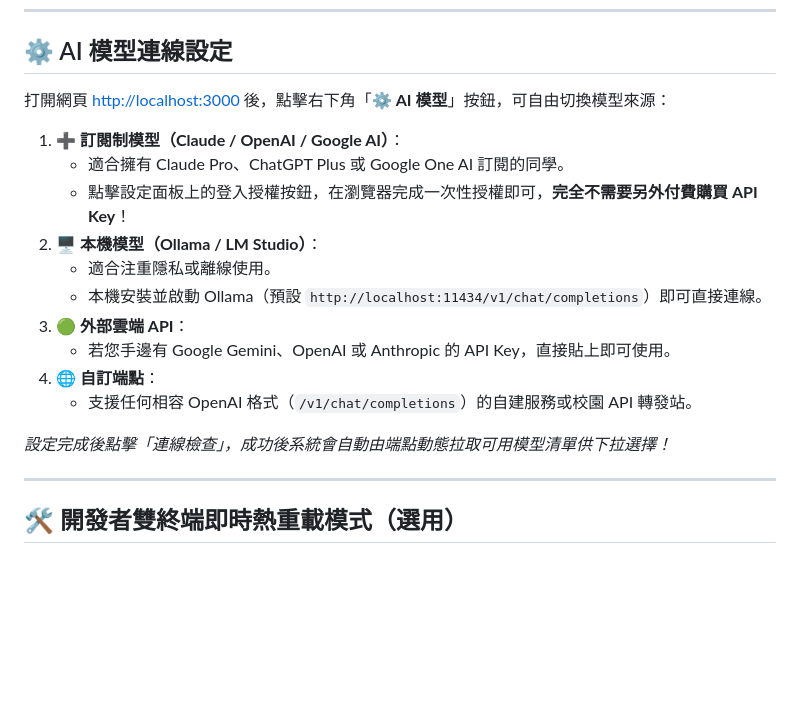
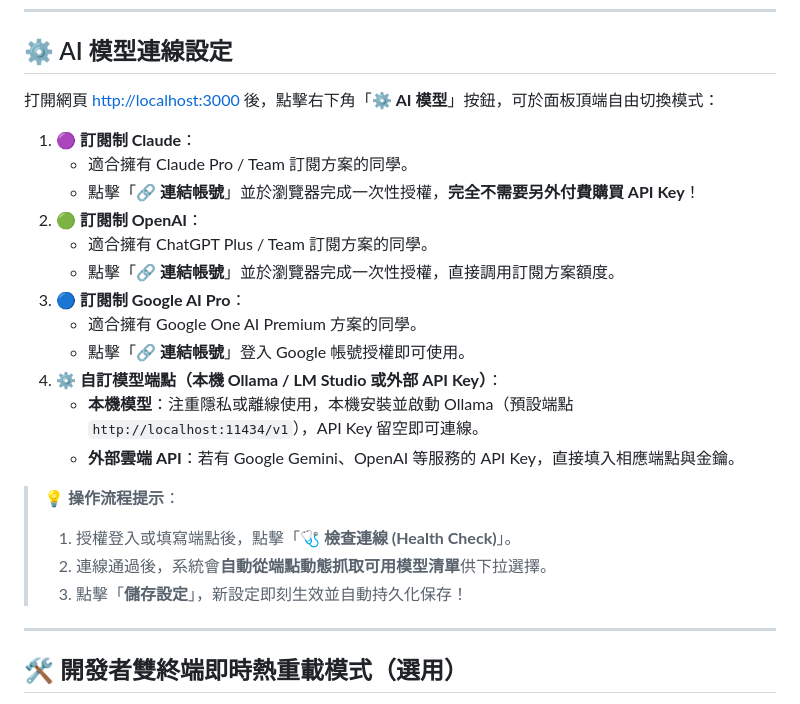
Before and after one commit to Letuvertia/ai-workshop-study-buddy, a Markdown page: README.md, the part around the change. Rendered like a GitHub page; blank space fills up the shorter version.

Commit message:
docs: 更新 README 中的 AI 模型連線設定說明，精確對齊面板的四個選項與 Health Check 流程

```diff
--- a/README.md
+++ b/README.md
@@ -124,20 +124,25 @@ npm run dev
 
 ## ⚙️ AI 模型連線設定
 
-打開網頁 [http://localhost:3000](http://localhost:3000) 後，點擊右下角「**⚙️ AI 模型**」按鈕，可自由切換模型來源：
+打開網頁 [http://localhost:3000](http://localhost:3000) 後，點擊右下角「**⚙️ AI 模型**」按鈕，可於面板頂端自由切換模式：
 
-1. **➕ 訂閱制模型（Claude / OpenAI / Google AI）**：
-   - 適合擁有 Claude Pro、ChatGPT Plus 或 Google One AI 訂閱的同學。
-   - 點擊設定面板上的登入授權按鈕，在瀏覽器完成一次性授權即可，**完全不需要另外付費購買 API Key**！
-2. **🖥️ 本機模型（Ollama / LM Studio）**：
-   - 適合注重隱私或離線使用。
-   - 本機安裝並啟動 Ollama（預設 `http://localhost:11434/v1/chat/completions`）即可直接連線。
-3. **🟢 外部雲端 API**：
-   - 若您手邊有 Google Gemini、OpenAI 或 Anthropic 的 API Key，直接貼上即可使用。
-4. **🌐 自訂端點**：
-   - 支援任何相容 OpenAI 格式（`/v1/chat/completions`）的自建服務或校園 API 轉發站。
+1. **🟣 訂閱制 Claude**：
+   - 適合擁有 Claude Pro / Team 訂閱方案的同學。
+   - 點擊「**🔗 連結帳號**」並於瀏覽器完成一次性授權，**完全不需要另外付費購買 API Key**！
+2. **🟢 訂閱制 OpenAI**：
+   - 適合擁有 ChatGPT Plus / Team 訂閱方案的同學。
+   - 點擊「**🔗 連結帳號**」並於瀏覽器完成一次性授權，直接調用訂閱方案額度。
+3. **🔵 訂閱制 Google AI Pro**：
+   - 適合擁有 Google One AI Premium 方案的同學。
+   - 點擊「**🔗 連結帳號**」登入 Google 帳號授權即可使用。
+4. **⚙️ 自訂模型端點（本機 Ollama / LM Studio 或外部 API Key）**：
+   - **本機模型**：注重隱私或離線使用，本機安裝並啟動 Ollama（預設端點 `http://localhost:11434/v1`），API Key 留空即可連線。
+   - **外部雲端 API**：若有 Google Gemini、OpenAI 等服務的 API Key，直接填入相應端點與金鑰。
 
-*設定完成後點擊「連線檢查」，成功後系統會自動由端點動態拉取可用模型清單供下拉選擇！*
+> 💡 **操作流程提示**：
+> 1. 授權登入或填寫端點後，點擊「**🩺 檢查連線 (Health Check)**」。
+> 2. 連線通過後，系統會**自動從端點動態抓取可用模型清單**供下拉選擇。
+> 3. 點擊「**儲存設定**」，新設定即刻生效並自動持久化保存！
 
 ---
 
```
